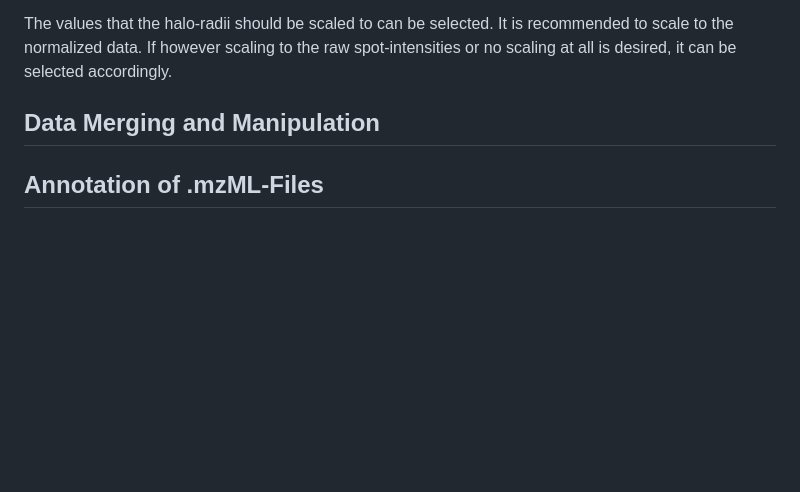
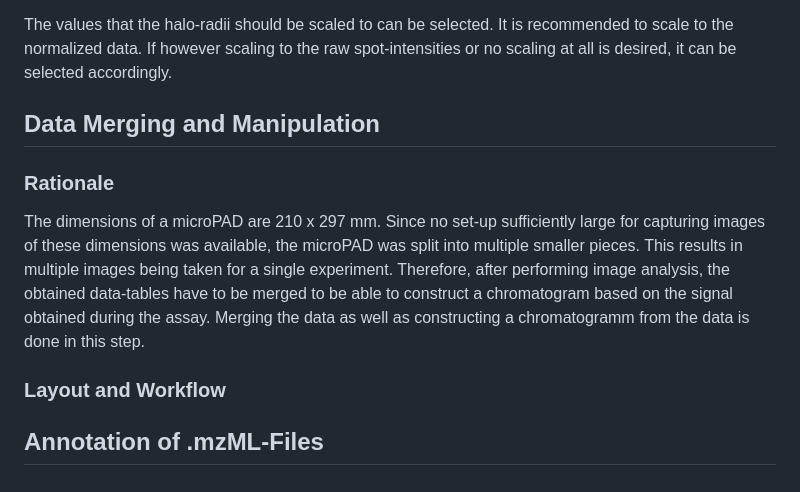
Before and after one commit to Functional-Metabolomics-Lab/MicrospotReader_test, a Markdown page: userguide_app.md, the part around the change printed below. Drawn GitHub-style; blank space fills up the shorter version.

```diff
--- a/userguide_app.md
+++ b/userguide_app.md
@@ -198,4 +212,12 @@ The values that the halo-radii should be scaled to can be selected. It is recomm
 
 ## Data Merging and Manipulation
 
+### Rationale
+
+The dimensions of a microPAD are 210 x 297 mm. Since no set-up sufficiently large for capturing images of these dimensions was available, the microPAD was split into multiple smaller pieces. This results in multiple images being taken for a single experiment. Therefore, after performing image analysis, the obtained data-tables have to be merged to be able to construct a chromatogram based on the signal obtained during the assay. Merging the data as well as constructing a chromatogramm from the data is done in this step.
+
+### Layout and Workflow
+
+
+
 ## Annotation of .mzML-Files
```
Also changed, not shown: other parts of userguide_app.md (+14 -0 lines), assets/userguide/adv_settings_halo-detection.png, assets/userguide/sidebar.png (added), 1 other file.
